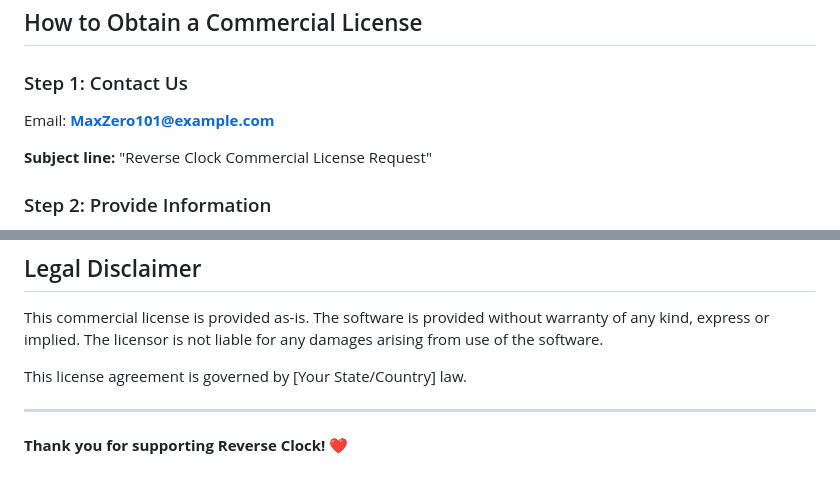
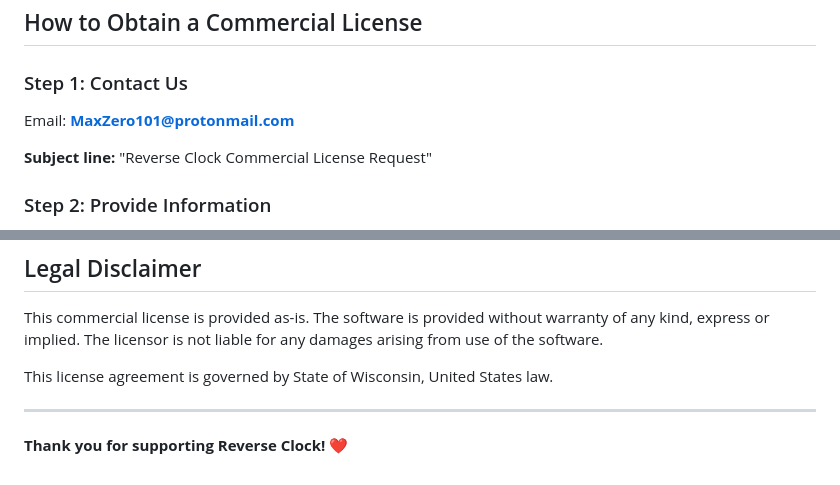
Before and after one commit to MaxZero101/reverse-clock, a Markdown page: COMMERCIAL_LICENSE.md, 2 parts joined by grey strips. Drawn GitHub-style.

Commit message:
Update contact email and legal jurisdiction in license

```diff
--- a/COMMERCIAL_LICENSE.md
+++ b/COMMERCIAL_LICENSE.md
@@ -73,7 +73,7 @@ For commercial applications, products, or revenue-generating uses, a Commercial
 ## How to Obtain a Commercial License
 
 ### Step 1: Contact Us
-Email: **MaxZero101@example.com**
+Email: **MaxZero101@protonmail.com**
 
 **Subject line:** "Reverse Clock Commercial License Request"
 
@@ -209,7 +209,7 @@ A: Email support included with all commercial licenses. Premium support availabl
 
 This commercial license is provided as-is. The software is provided without warranty of any kind, express or implied. The licensor is not liable for any damages arising from use of the software.
 
-This license agreement is governed by [Your State/Country] law.
+This license agreement is governed by State of Wisconsin, United States law.
 
 ---
 
```
